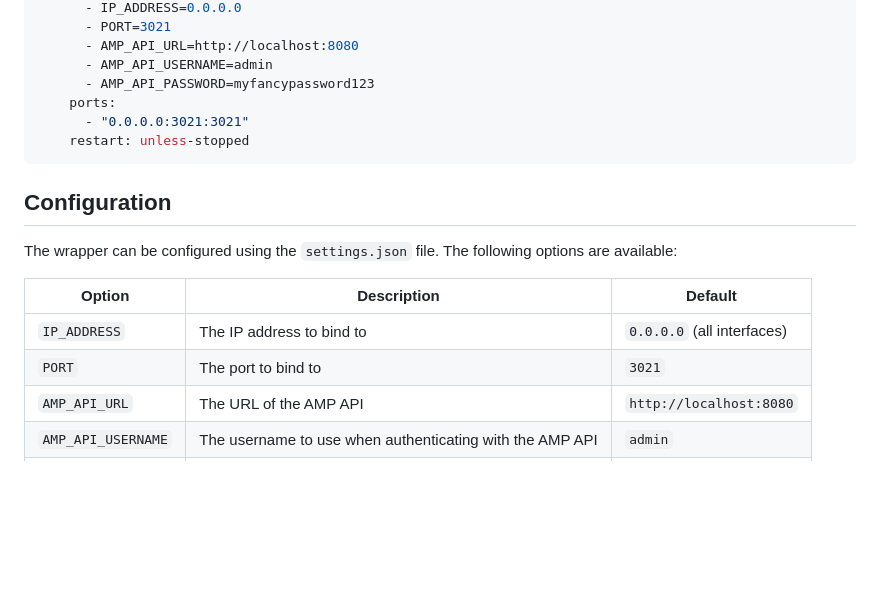
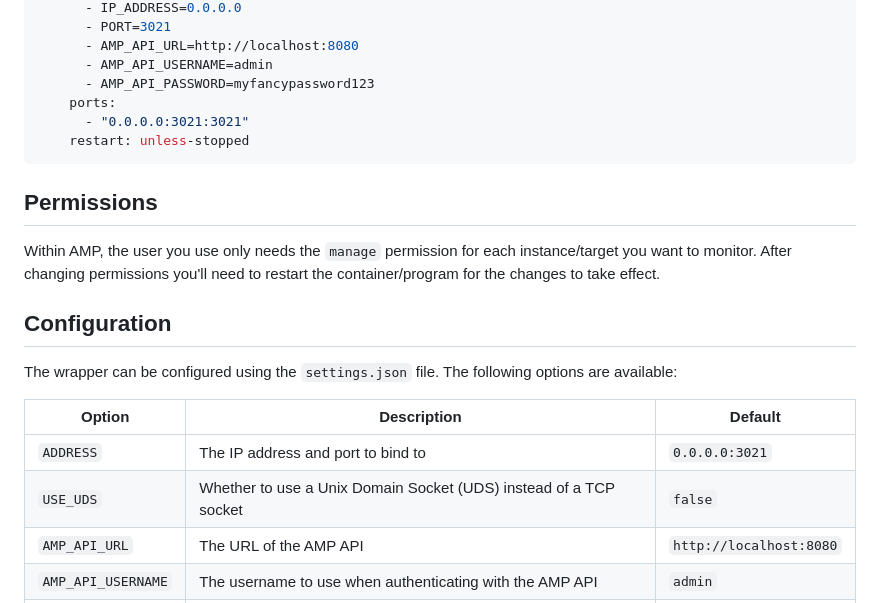
Before and after one commit to p0t4t0sandwich/ampapi-stats-wrapper, a Markdown page: README.md, the part around the change. Rendered like a GitHub page; blank space fills up the shorter version.

Commit message:
Updated the readme to include permissions info

````diff
--- a/README.md
+++ b/README.md
@@ -65,14 +65,19 @@ services:
     restart: unless-stopped
 ```
 
+## Permissions
+
+Within AMP, the user you use only needs the `manage` permission for each instance/target you want to monitor.
+After changing permissions you'll need to restart the container/program for the changes to take effect.
+
 ## Configuration
 
 The wrapper can be configured using the `settings.json` file. The following options are available:
 
 | Option | Description | Default |
 | --- | --- | --- |
-| `IP_ADDRESS` | The IP address to bind to | `0.0.0.0` (all interfaces) |
-| `PORT` | The port to bind to | `3021` |
+| `ADDRESS` | The IP address and port to bind to | `0.0.0.0:3021` |
+| `USE_UDS` | Whether to use a Unix Domain Socket (UDS) instead of a TCP socket | `false` |
 | `AMP_API_URL` | The URL of the AMP API | `http://localhost:8080` |
 | `AMP_API_USERNAME` | The username to use when authenticating with the AMP API | `admin` |
 | `AMP_API_PASSWORD` | The password to use when authenticating with the AMP API | `myfancypassword123` |
````
